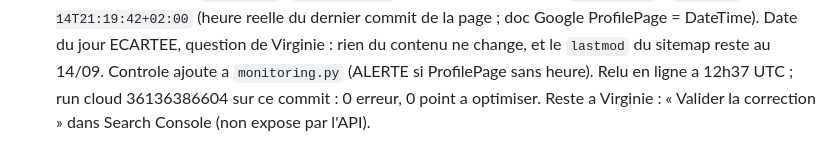
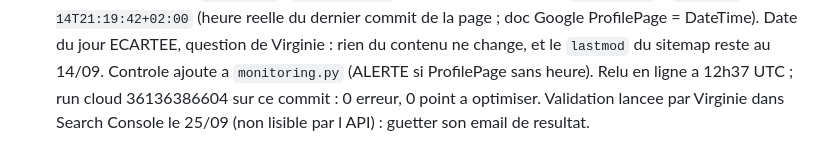
Before and after one commit to virginiedeconinck/virginiedeconinck.com, a Markdown page: LOOP-STATE.md, the part around the change. Drawn GitHub-style.

Commit message:
LOOP-STATE : validation ProfilePage lancee [skip netlify]
Co-Authored-By: Claude Opus 5.5 (1M context) <noreply@anthropic.com>

```diff
--- a/LOOP-STATE.md
+++ b/LOOP-STATE.md
@@ -542,4 +542,4 @@ a faire. Fabriquer l'optimisation avant la mesure, c'est exactement ce que la se
   DateTime). Date du jour ECARTEE, question de Virginie : rien du contenu ne change, et le `lastmod`
   du sitemap reste au 14/09. Controle ajoute a `monitoring.py` (ALERTE si ProfilePage sans heure).
   Relu en ligne a 12h37 UTC ; run cloud 36136386604 sur ce commit : 0 erreur, 0 point a optimiser.
-  Reste a Virginie : « Valider la correction » dans Search Console (non expose par l'API).
+  Validation lancee par Virginie dans Search Console le 25/09 (non lisible par l API) : guetter son email de resultat.
```
